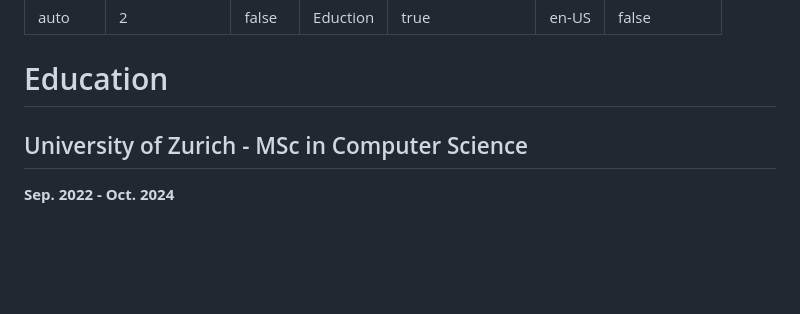
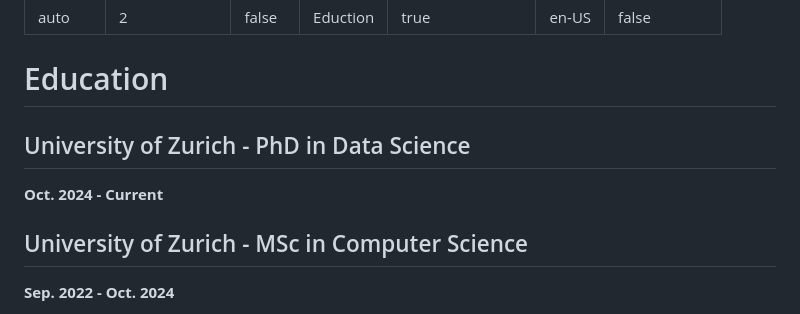
Before and after one commit to linan1109/linan1109.github.io, a Markdown page: docs/education/README.md, the part around the change. Rendered like a GitHub page; blank space fills up the shorter version.

```diff
--- a/docs/education/README.md
+++ b/docs/education/README.md
@@ -9,6 +9,9 @@ contributors: false
 ---
 
 # Education
+
+## University of Zurich - PhD in Data Science
+**Oct. 2024 - Current**
 
 ## University of Zurich - MSc in Computer Science
 **Sep. 2022 - Oct. 2024**
```
